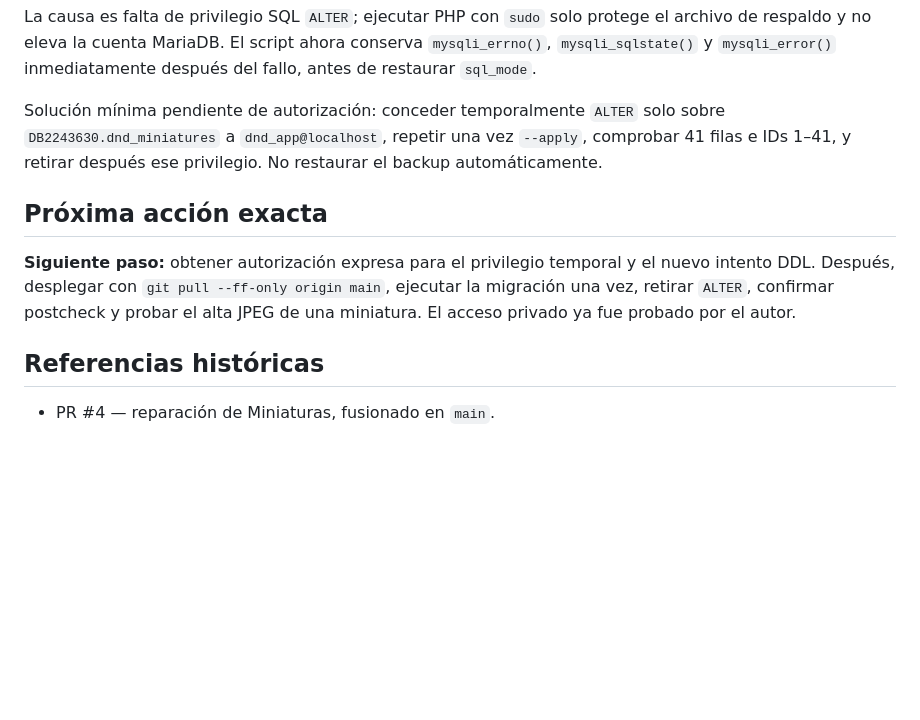
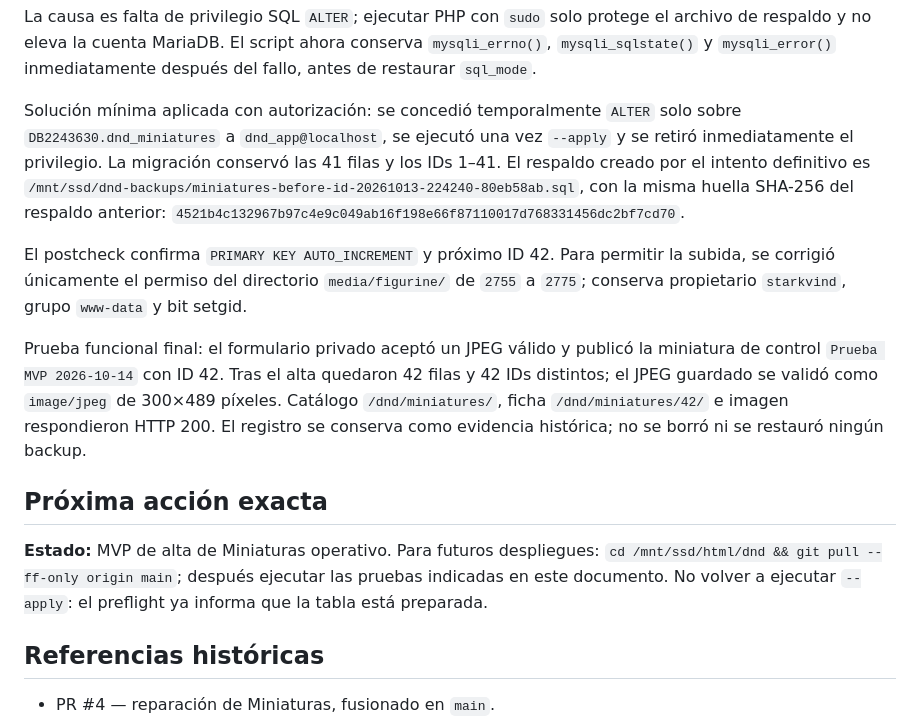
Before and after one commit to starkvind/ad-infinitum-dnd, a Markdown page: docs/RESTAURACION_MVP.md, the part around the change. GitHub-like rendering; blank space fills up the shorter version.

Commit message:
docs(miniaturas): registrar migración completada

```diff
--- a/docs/RESTAURACION_MVP.md
+++ b/docs/RESTAURACION_MVP.md
@@ -107,11 +107,15 @@ El primer `--apply` creó y verificó el respaldo privado, pero MariaDB rechazó
 
 La causa es falta de privilegio SQL `ALTER`; ejecutar PHP con `sudo` solo protege el archivo de respaldo y no eleva la cuenta MariaDB. El script ahora conserva `mysqli_errno()`, `mysqli_sqlstate()` y `mysqli_error()` inmediatamente después del fallo, antes de restaurar `sql_mode`.
 
-Solución mínima pendiente de autorización: conceder temporalmente `ALTER` solo sobre `DB2243630.dnd_miniatures` a `dnd_app@localhost`, repetir una vez `--apply`, comprobar 41 filas e IDs 1–41, y retirar después ese privilegio. No restaurar el backup automáticamente.
+Solución mínima aplicada con autorización: se concedió temporalmente `ALTER` solo sobre `DB2243630.dnd_miniatures` a `dnd_app@localhost`, se ejecutó una vez `--apply` y se retiró inmediatamente el privilegio. La migración conservó las 41 filas y los IDs 1–41. El respaldo creado por el intento definitivo es `/mnt/ssd/dnd-backups/miniatures-before-id-20261013-224240-80eb58ab.sql`, con la misma huella SHA-256 del respaldo anterior: `4521b4c132967b97c4e9c049ab16f198e66f87110017d768331456dc2bf7cd70`.
+
+El postcheck confirma `PRIMARY KEY AUTO_INCREMENT` y próximo ID 42. Para permitir la subida, se corrigió únicamente el permiso del directorio `media/figurine/` de `2755` a `2775`; conserva propietario `starkvind`, grupo `www-data` y bit setgid.
+
+Prueba funcional final: el formulario privado aceptó un JPEG válido y publicó la miniatura de control `Prueba MVP 2026-10-14` con ID 42. Tras el alta quedaron 42 filas y 42 IDs distintos; el JPEG guardado se validó como `image/jpeg` de 300×489 píxeles. Catálogo `/dnd/miniatures/`, ficha `/dnd/miniatures/42/` e imagen respondieron HTTP 200. El registro se conserva como evidencia histórica; no se borró ni se restauró ningún backup.
 
 ## Próxima acción exacta
 
-**Siguiente paso:** obtener autorización expresa para el privilegio temporal y el nuevo intento DDL. Después, desplegar con `git pull --ff-only origin main`, ejecutar la migración una vez, retirar `ALTER`, confirmar postcheck y probar el alta JPEG de una miniatura. El acceso privado ya fue probado por el autor.
+**Estado:** MVP de alta de Miniaturas operativo. Para futuros despliegues: `cd /mnt/ssd/html/dnd && git pull --ff-only origin main`; después ejecutar las pruebas indicadas en este documento. No volver a ejecutar `--apply`: el preflight ya informa que la tabla está preparada.
 
 ## Referencias históricas
 
```
